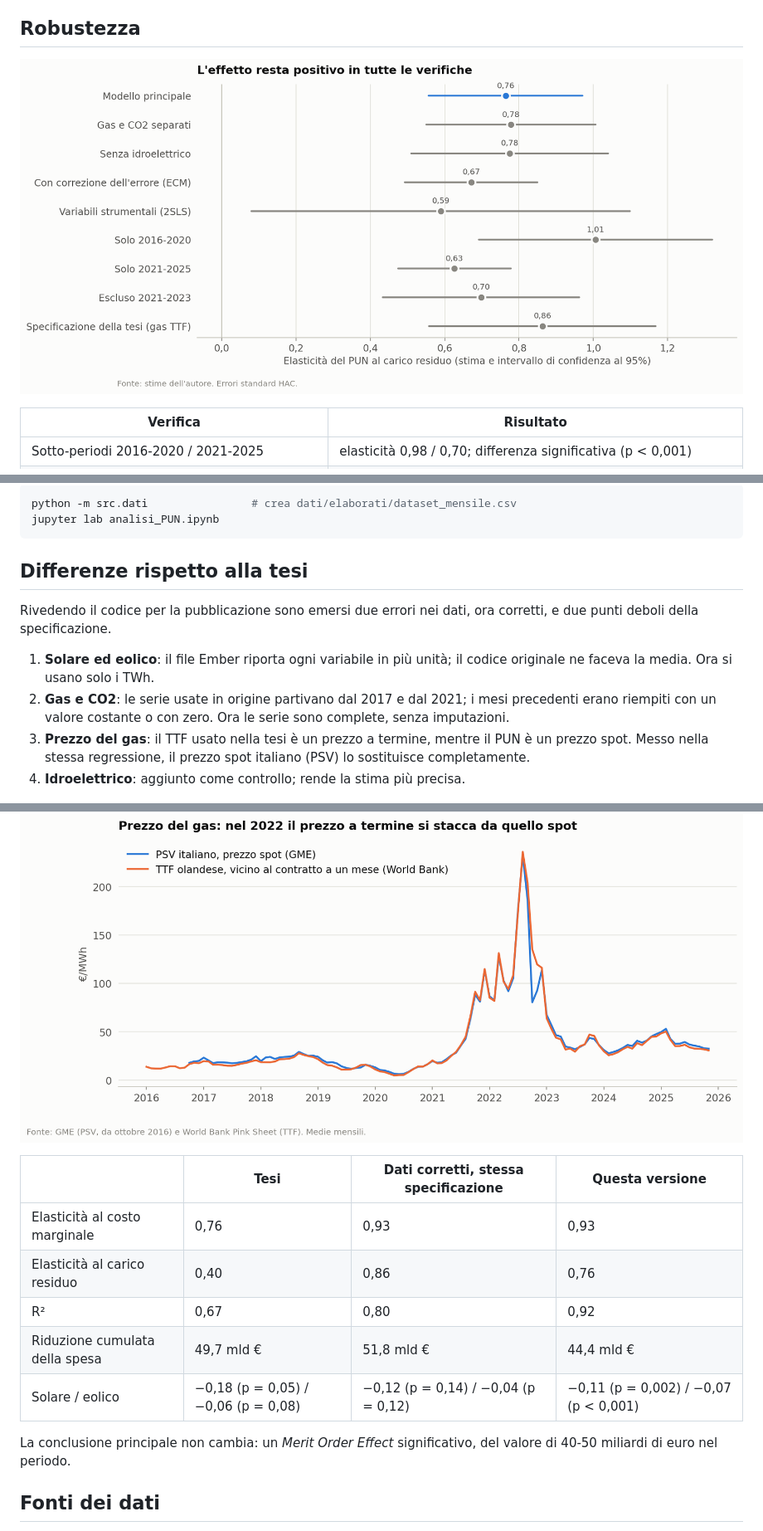
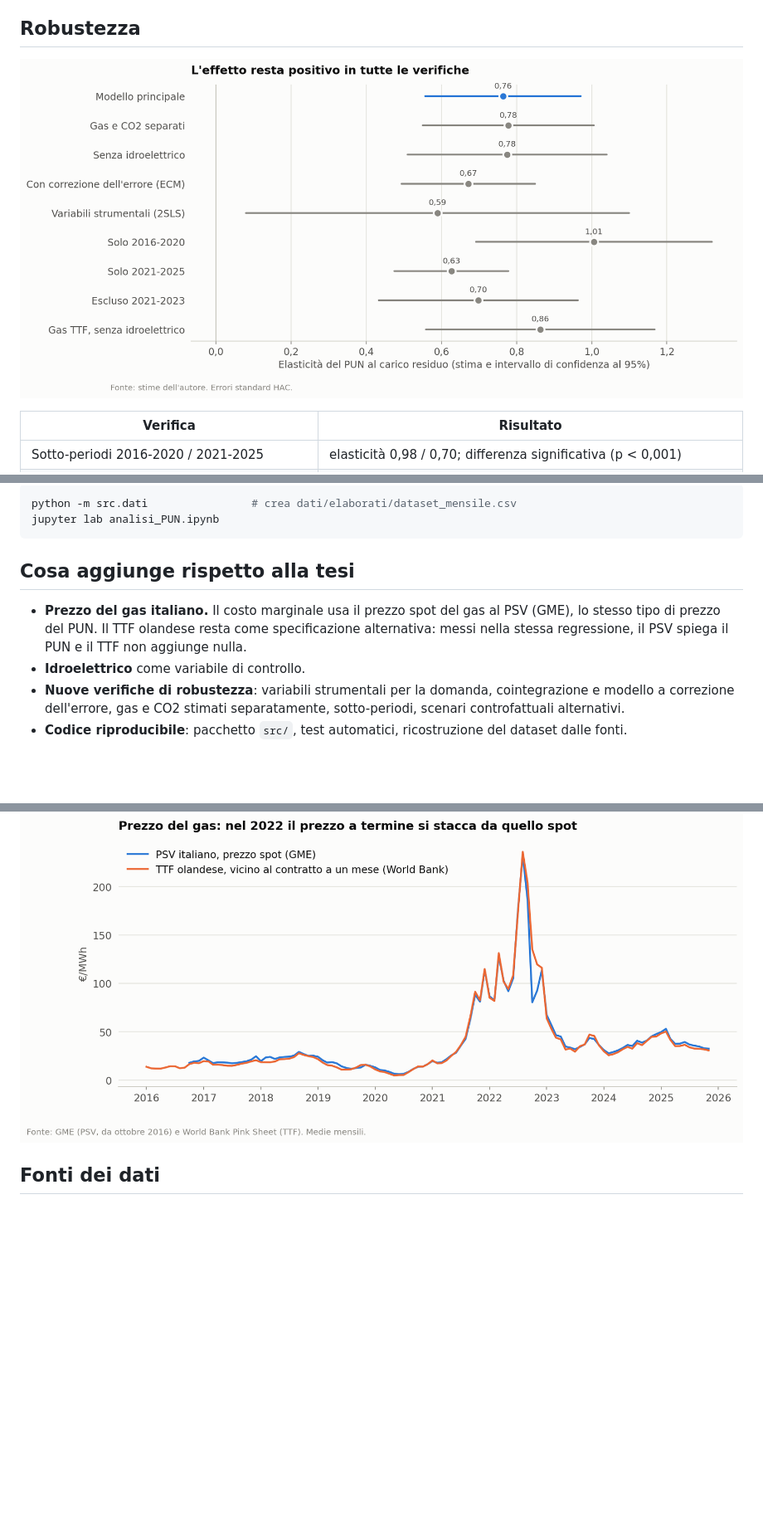
Before and after one commit to Lorenzo-Fabrizio/italian-electricity-price-econometrics, a Markdown page: README.md, 3 parts joined by grey strips. Shown at 83% size. Drawn GitHub-style; pictures changed too: figure/robustezza.png; blank space fills up the shorter version.

Commit message:
Aggiornamento notebook, stime econometriche e documentazione

````diff
--- a/README.md
+++ b/README.md
@@ -117,26 +117,14 @@ python -m src.dati                # crea dati/elaborati/dataset_mensile.csv
 jupyter lab analisi_PUN.ipynb
 ```
 
-## Differenze rispetto alla tesi
+## Cosa aggiunge rispetto alla tesi
 
-Rivedendo il codice per la pubblicazione sono emersi due errori nei dati, ora corretti, e due punti deboli della specificazione.
-
-1. **Solare ed eolico**: il file Ember riporta ogni variabile in più unità; il codice originale ne faceva la media. Ora si usano solo i TWh.
-2. **Gas e CO2**: le serie usate in origine partivano dal 2017 e dal 2021; i mesi precedenti erano riempiti con un valore costante o con zero. Ora le serie sono complete, senza imputazioni.
-3. **Prezzo del gas**: il TTF usato nella tesi è un prezzo a termine, mentre il PUN è un prezzo spot. Messo nella stessa regressione, il prezzo spot italiano (PSV) lo sostituisce completamente.
-4. **Idroelettrico**: aggiunto come controllo; rende la stima più precisa.
+- **Prezzo del gas italiano.** Il costo marginale usa il prezzo spot del gas al PSV (GME), lo stesso tipo di prezzo del PUN. Il TTF olandese resta come specificazione alternativa: messi nella stessa regressione, il PSV spiega il PUN e il TTF non aggiunge nulla.
+- **Idroelettrico** come variabile di controllo.
+- **Nuove verifiche di robustezza**: variabili strumentali per la domanda, cointegrazione e modello a correzione dell'errore, gas e CO2 stimati separatamente, sotto-periodi, scenari controfattuali alternativi.
+- **Codice riproducibile**: pacchetto `src/`, test automatici, ricostruzione del dataset dalle fonti.
 
 ![Gas PSV e TTF](figure/gas_psv_ttf.png)
-
-| | Tesi | Dati corretti, stessa specificazione | Questa versione |
-|---|---|---|---|
-| Elasticità al costo marginale | 0,76 | 0,93 | 0,93 |
-| Elasticità al carico residuo | 0,40 | 0,86 | 0,76 |
-| R² | 0,67 | 0,80 | 0,92 |
-| Riduzione cumulata della spesa | 49,7 mld € | 51,8 mld € | 44,4 mld € |
-| Solare / eolico | −0,18 (p = 0,05) / −0,06 (p = 0,08) | −0,12 (p = 0,14) / −0,04 (p = 0,12) | −0,11 (p = 0,002) / −0,07 (p < 0,001) |
-
-La conclusione principale non cambia: un *Merit Order Effect* significativo, del valore di 40-50 miliardi di euro nel periodo.
 
 ## Fonti dei dati
 
````
Also changed, not shown: other parts of README.md (+2 -2 lines), 3 other files.
